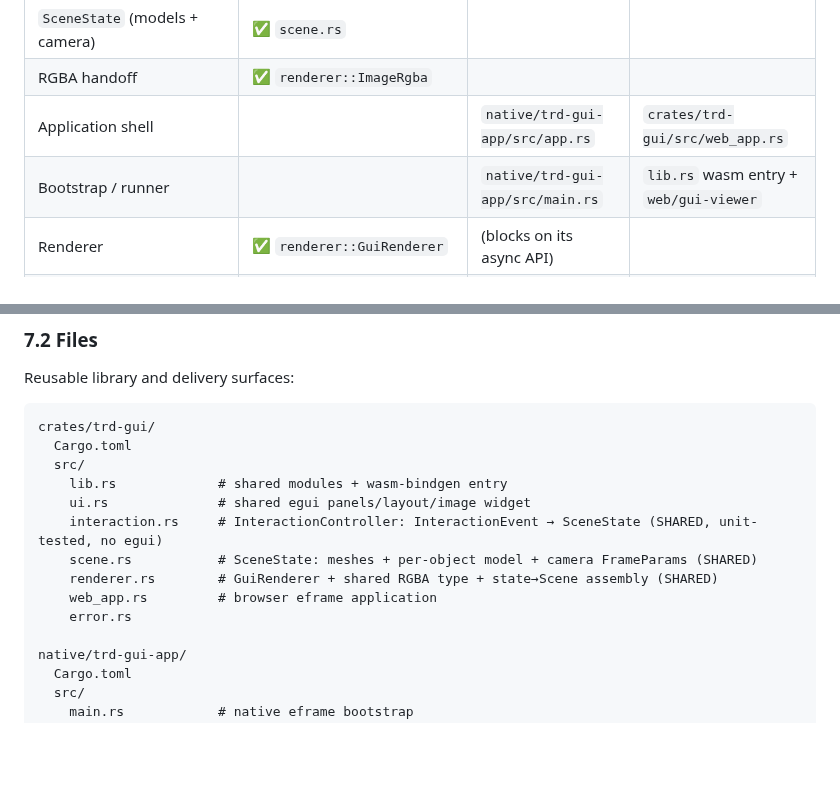
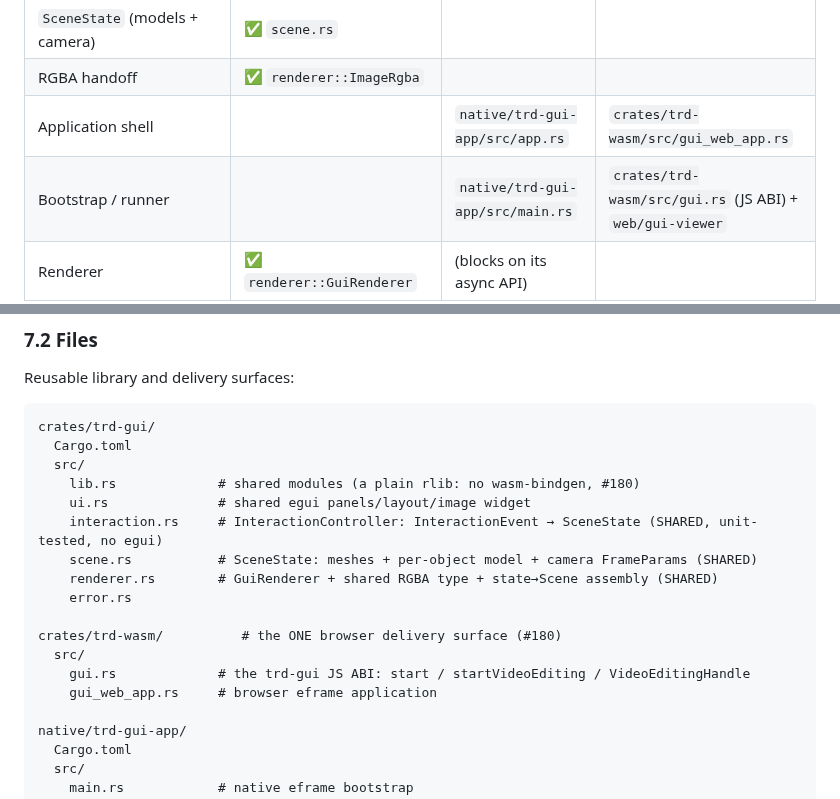
Before and after one commit to xiaoyxue/trd, a Markdown page: docs/gui-design.md, 2 parts joined by grey strips. Rendered like a GitHub page; blank space fills up the shorter version.

```diff
--- a/docs/gui-design.md
+++ b/docs/gui-design.md
@@ -291,8 +291,8 @@ thin, non-interactive player/renderer peers.
 | `InteractionController` (events → matrix) | ✅ `interaction.rs` | | |
 | `SceneState` (models + camera) | ✅ `scene.rs` | | |
 | RGBA handoff | ✅ `renderer::ImageRgba` | | |
-| Application shell | | `native/trd-gui-app/src/app.rs` | `crates/trd-gui/src/web_app.rs` |
-| Bootstrap / runner | | `native/trd-gui-app/src/main.rs` | `lib.rs` wasm entry + `web/gui-viewer` |
+| Application shell | | `native/trd-gui-app/src/app.rs` | `crates/trd-wasm/src/gui_web_app.rs` |
+| Bootstrap / runner | | `native/trd-gui-app/src/main.rs` | `crates/trd-wasm/src/gui.rs` (JS ABI) + `web/gui-viewer` |
 | Renderer | ✅ `renderer::GuiRenderer` | (blocks on its async API) | |
 | State → `Scene` assembly | ✅ `renderer::{render_options, scene_for, apply_materials}` | | |
 
@@ -304,13 +304,17 @@ Reusable library and delivery surfaces:
 crates/trd-gui/
   Cargo.toml
   src/
-    lib.rs             # shared modules + wasm-bindgen entry
+    lib.rs             # shared modules (a plain rlib: no wasm-bindgen, #180)
     ui.rs              # shared egui panels/layout/image widget
     interaction.rs     # InteractionController: InteractionEvent → SceneState (SHARED, unit-tested, no egui)
     scene.rs           # SceneState: meshes + per-object model + camera FrameParams (SHARED)
     renderer.rs        # GuiRenderer + shared RGBA type + state→Scene assembly (SHARED)
-    web_app.rs         # browser eframe application
     error.rs
+
+crates/trd-wasm/          # the ONE browser delivery surface (#180)
+  src/
+    gui.rs             # the trd-gui JS ABI: start / startVideoEditing / VideoEditingHandle
+    gui_web_app.rs     # browser eframe application
 
 native/trd-gui-app/
   Cargo.toml
```
Also changed, not shown: docs/architecture.md (+3 -3 lines), docs/video-editing.md (+4 -3 lines).
